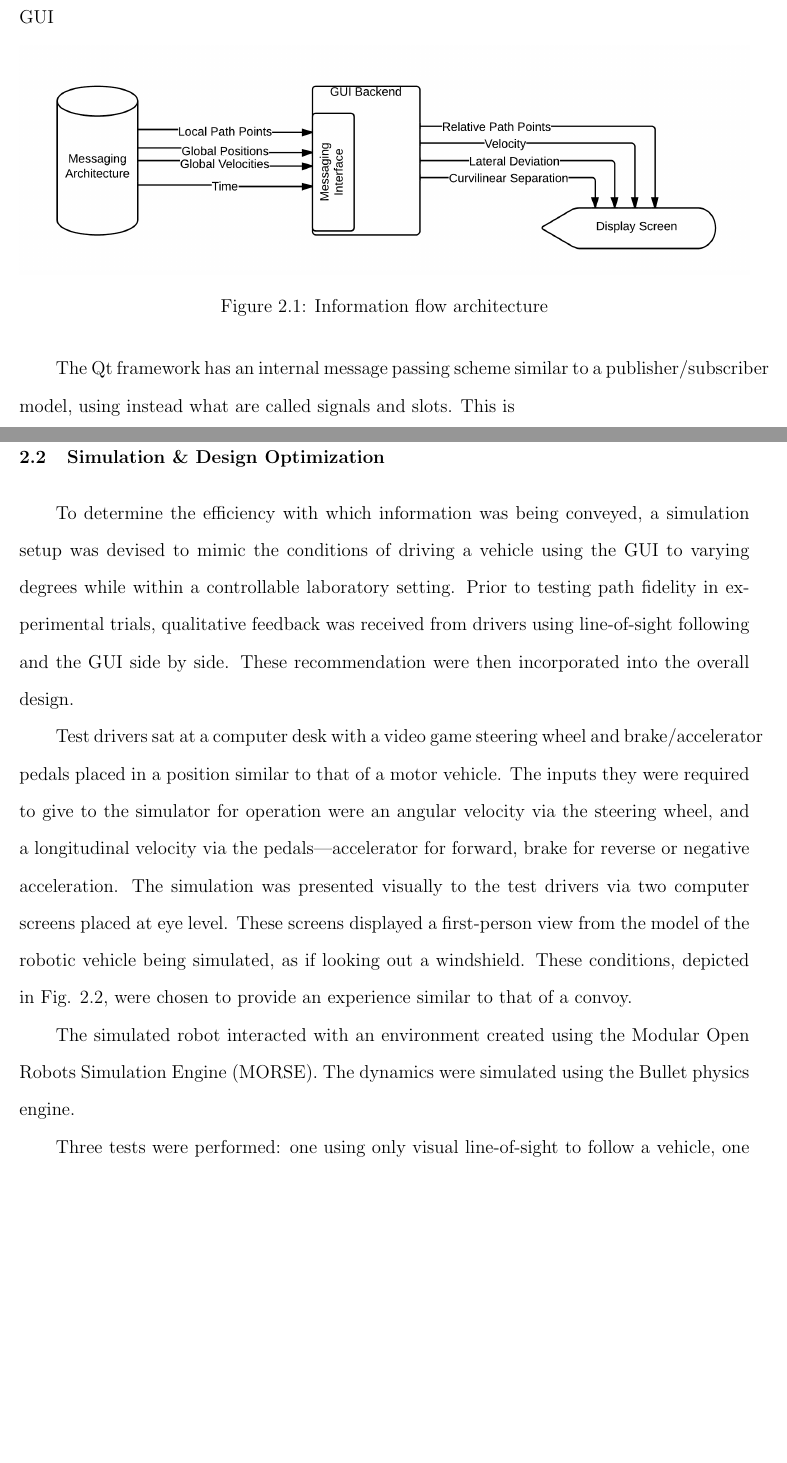
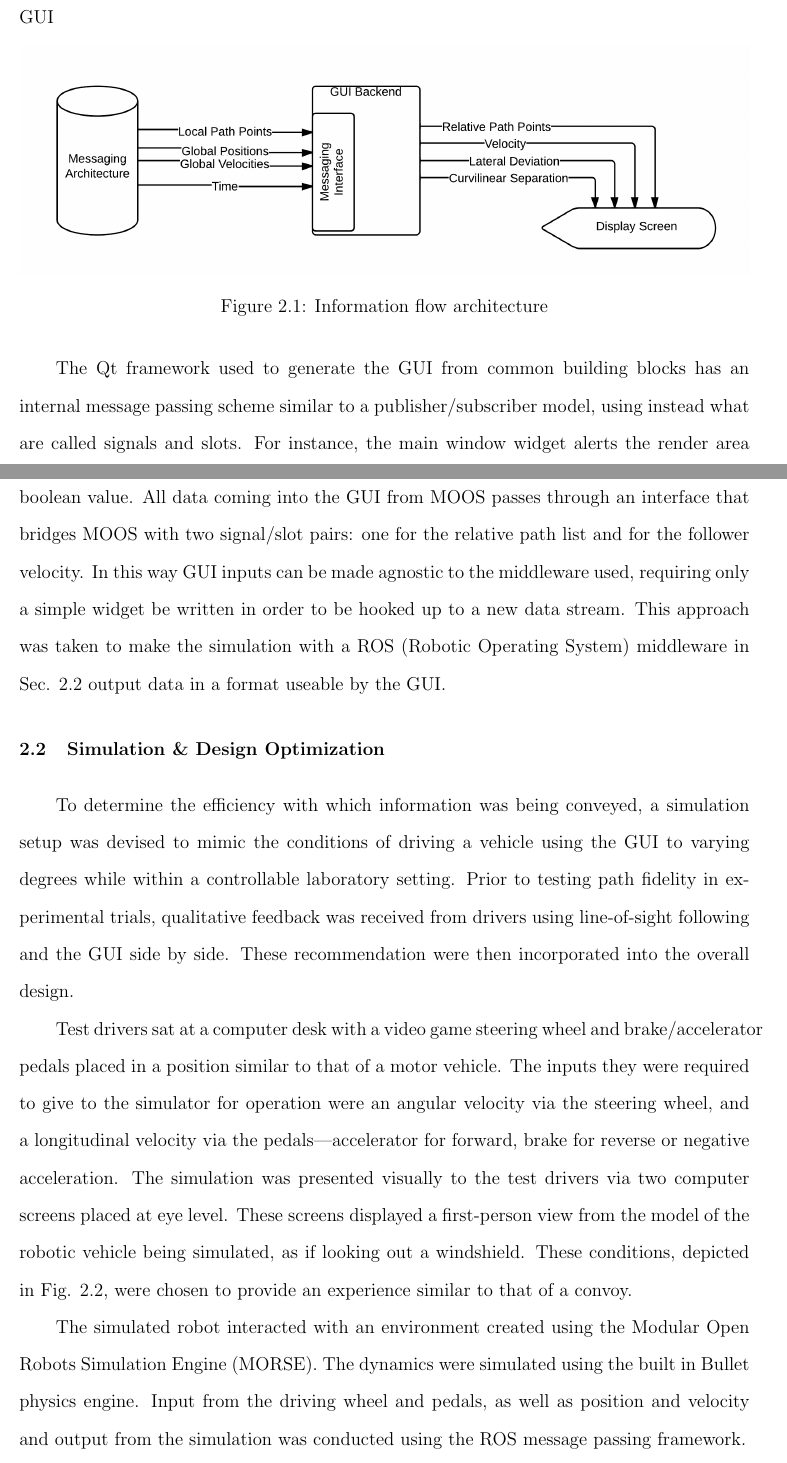
Before and after one commit to ozymandium/hon_thesis, a LaTeX thesis (thesis.tex): two parts of pages 13 and 14 of 22, joined at a grey line, cut so that both start at the same text, the shorter picture padded with empty space. Compiled offline with pdfLaTeX.

Commit message:
end of the night progress

```diff
--- a/thesis.tex
+++ b/thesis.tex
@@ -172,7 +169,7 @@ Figure \ref{fig:blackboxflow} depicts the predefined inputs and outputs of the G
 \end{figure}
 
 %%%% Qt Signals/Slots - segway into hooking up to ROS
-The Qt framework has an internal message passing scheme similar to a publisher/subscriber model, using instead what are called signals and slots. This is
+The Qt framework used to generate the GUI from common building blocks has an internal message passing scheme similar to a publisher/subscriber model, using instead what are called signals and slots. For instance, the main window widget alerts the render area to the left when a spinbox in the options has been changed via a signal/slot by passing a boolean value. All data coming into the GUI from MOOS passes through an interface that bridges MOOS with two signal/slot pairs: one for the relative path list and for the follower velocity. In this way GUI inputs can be made agnostic to the middleware used, requiring only a simple widget be written in order to be hooked up to a new data stream. This approach was taken to make the simulation with a ROS (Robotic Operating System) middleware in Sec. \ref{sec:simopt} output data in a format useable by the GUI.
 
 %%%%%%%%%%%%%%%%%%%%%%%%%%%%%%%%%
 % Simulation/Optimization Section
@@ -185,7 +182,7 @@ To determine the efficiency with which information was being conveyed, a simulat
 Test drivers sat at a computer desk with a video game steering wheel and brake/accelerator pedals placed in a position similar to that of a motor vehicle. The inputs they were required to give to the simulator for operation were an angular velocity via the steering wheel, and a longitudinal velocity via the pedals---accelerator for forward, brake for reverse or negative acceleration. The simulation was presented visually to the test drivers via two computer screens placed at eye level. These screens displayed a first-person view from the model of the robotic vehicle being simulated, as if looking out a windshield. These conditions, depicted in Fig. \ref{fig:simsetup}, were chosen to provide an experience similar to that of a convoy.
 
 % The backend
-The simulated robot interacted with an environment created using the Modular Open Robots Simulation Engine (MORSE). The dynamics were simulated using the Bullet physics engine.
+The simulated robot interacted with an environment created using the Modular Open Robots Simulation Engine (MORSE). The dynamics were simulated using the built in Bullet physics engine. Input from the driving wheel and pedals, as well as position and velocity and output from the simulation was conducted using the ROS message passing framework.
 
 % picture of the setup
 \begin{figure}[htbp]
```
Also changed, not shown: thesis.tex (17 more changed lines), 1 other file.
